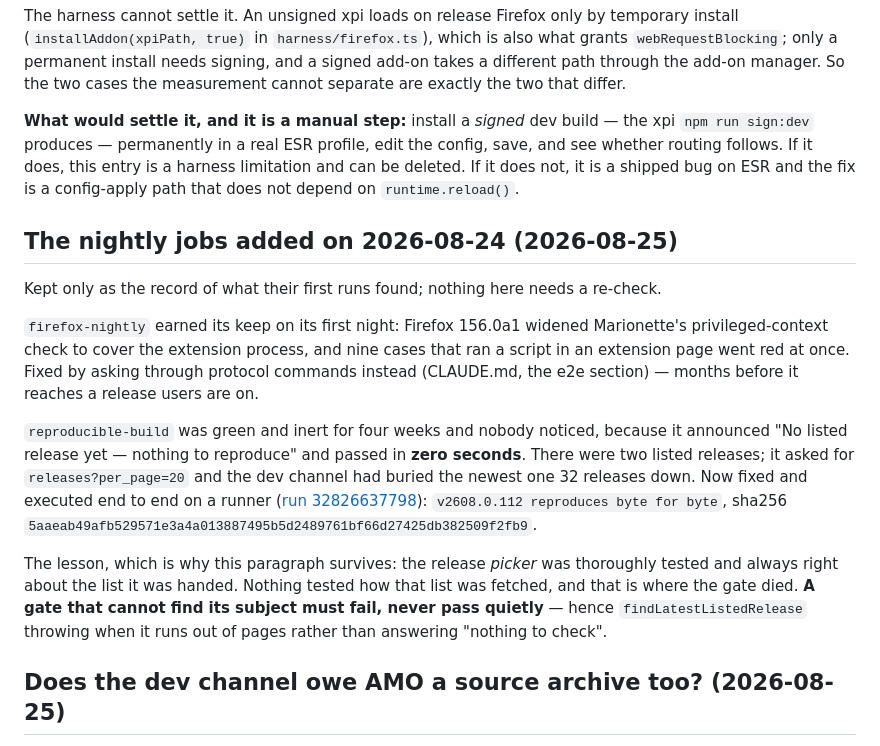
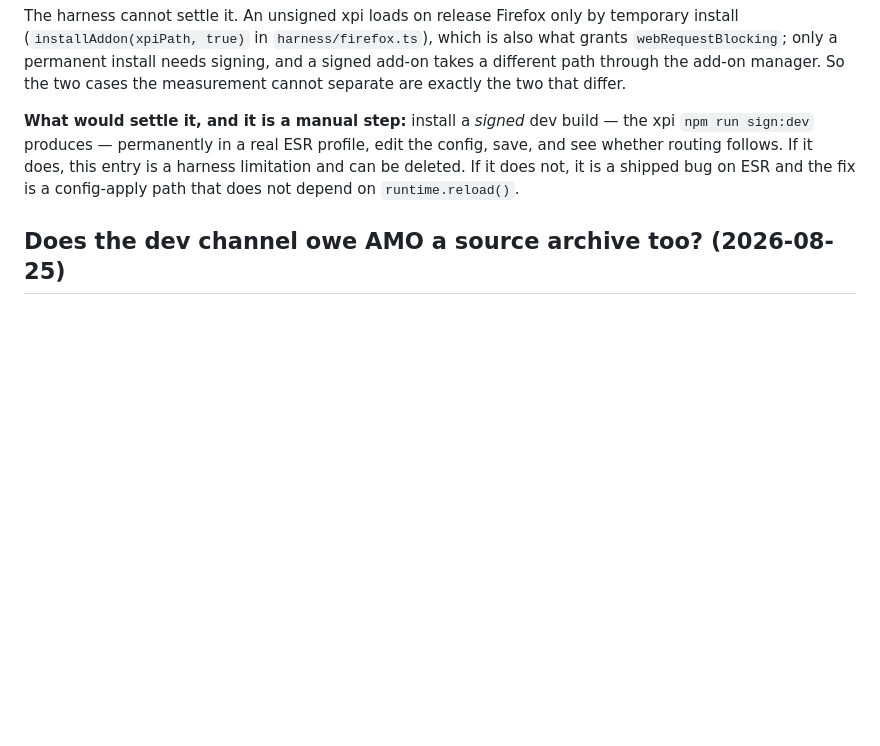
Before and after one commit to ArloL/configurable-containers, a Markdown page: FOLLOWUPS.md, the part around the change. Drawn GitHub-style; blank space fills up the shorter version.

Commit message:
docs: drop the resolved nightly-jobs follow-up
Both findings it recorded are in CLAUDE.md — Marionette's widened
privileged-context check in the e2e section, and findLatestListedRelease
paging and throwing in the release section — and both fixes shipped. The
entry itself said nothing needed a re-check, so the file's own rule
applies: delete an entry once it is resolved.

Claude-Session: https://claude.ai/code/session_0179UQ4ZSzUB1Esqx16A9E2h

```diff
--- a/FOLLOWUPS.md
+++ b/FOLLOWUPS.md
@@ -85,29 +85,6 @@ and see whether routing follows. If it does, this entry is a harness limitation
 deleted. If it does not, it is a shipped bug on ESR and the fix is a config-apply path that
 does not depend on `runtime.reload()`.
 
-## The nightly jobs added on 2026-08-24 (2026-08-25)
-
-Kept only as the record of what their first runs found; nothing here needs a re-check.
-
-`firefox-nightly` earned its keep on its first night: Firefox 156.0a1 widened Marionette's
-privileged-context check to cover the extension process, and nine cases that ran a script
-in an extension page went red at once. Fixed by asking through protocol commands instead
-(CLAUDE.md, the e2e section) — months before it reaches a release users are on.
-
-`reproducible-build` was green and inert for four weeks and nobody noticed, because it
-announced "No listed release yet — nothing to reproduce" and passed in **zero seconds**.
-There were two listed releases; it asked for `releases?per_page=20` and the dev channel had
-buried the newest one 32 releases down. Now fixed and executed end to end on a runner
-([run 32826637798](https://github.com/ArloL/configurable-containers/actions/runs/32826637798)):
-`v2608.0.112 reproduces byte for byte`, sha256
-`5aaeab49afb529571e3a4a013887495b5d2489761bf66d27425db382509f2fb9`.
-
-The lesson, which is why this paragraph survives: the release *picker* was thoroughly
-tested and always right about the list it was handed. Nothing tested how that list was
-fetched, and that is where the gate died. **A gate that cannot find its subject must fail,
-never pass quietly** — hence `findLatestListedRelease` throwing when it runs out of pages
-rather than answering "nothing to check".
-
 ## Does the dev channel owe AMO a source archive too? (2026-08-25)
 
 `release.yaml` submits the listed build with `--upload-source-code`, because AMO requires
```
